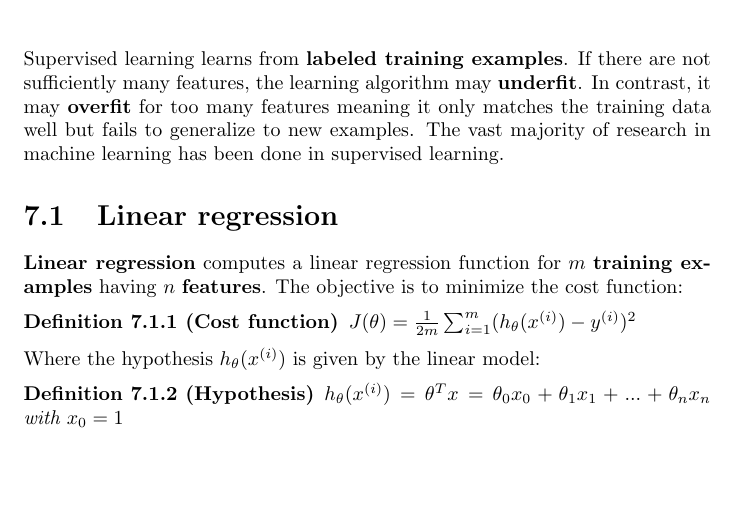
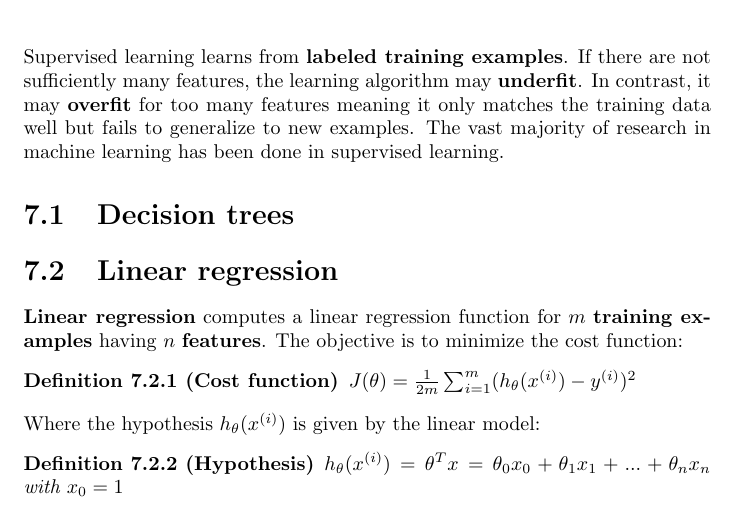
Before and after one commit to karimif/ai_notes, a LaTeX thesis (notes.tex): part of page 22 of 61, cut so that both start at the same text, the shorter picture padded with empty space. Compiled offline with pdfLaTeX.

Commit message:
New decision tree section stub

```diff
--- a/notes.tex
+++ b/notes.tex
@@ -900,6 +900,9 @@ Details:
 \chapter{Supervised learning}
 Supervised learning learns from {\bf labeled training examples}. If there are not sufficiently many features, the learning algorithm may {\bf underfit}. In contrast, it may {\bf overfit} for too many features meaning it only matches the training data well but fails to generalize to new examples. The vast majority of research in machine learning has been done in supervised learning.
 
+\section{Decision trees}
+
+
 \section{Linear regression}
 {\bf Linear regression} computes a linear regression function for $m$ {\bf training examples} having $n$ {\bf features}. The objective is to minimize the cost function:
 \begin{definition}[Cost function]
```
